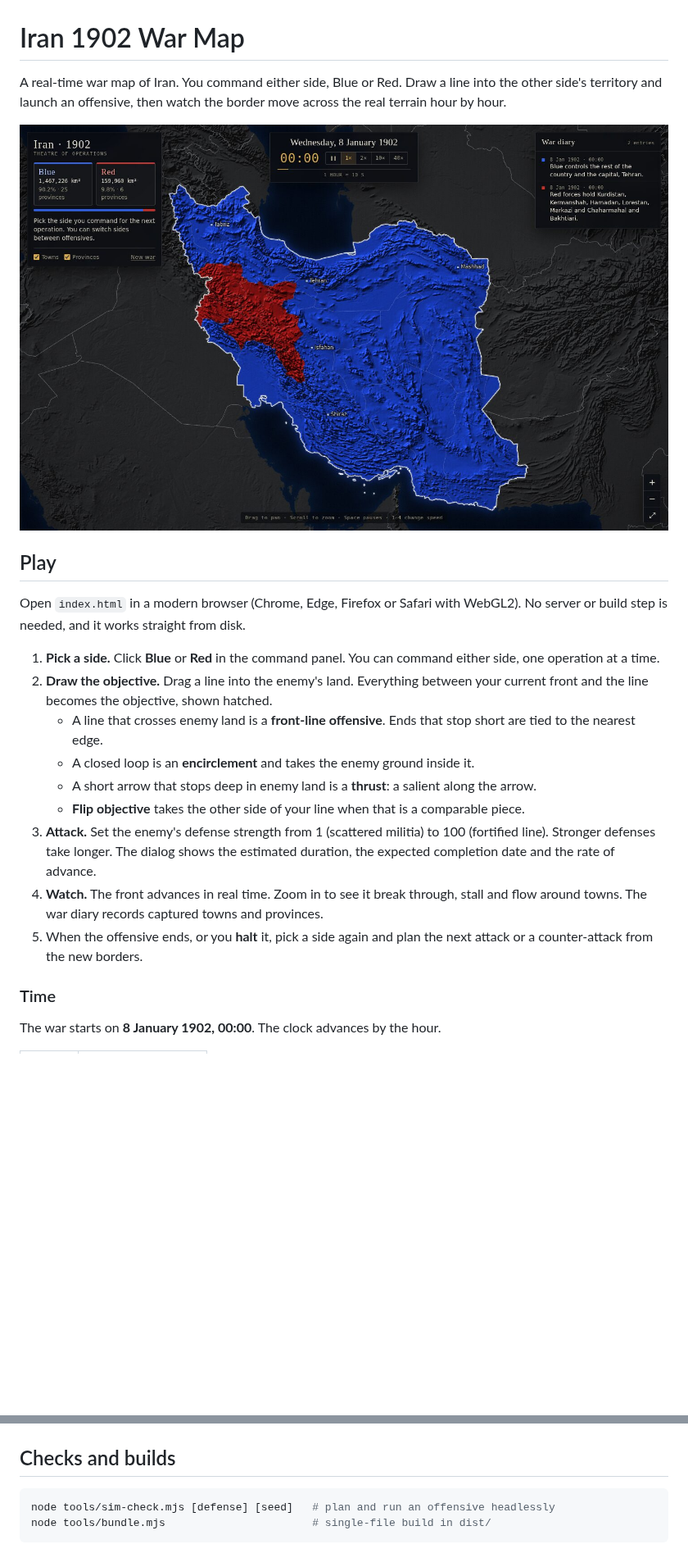
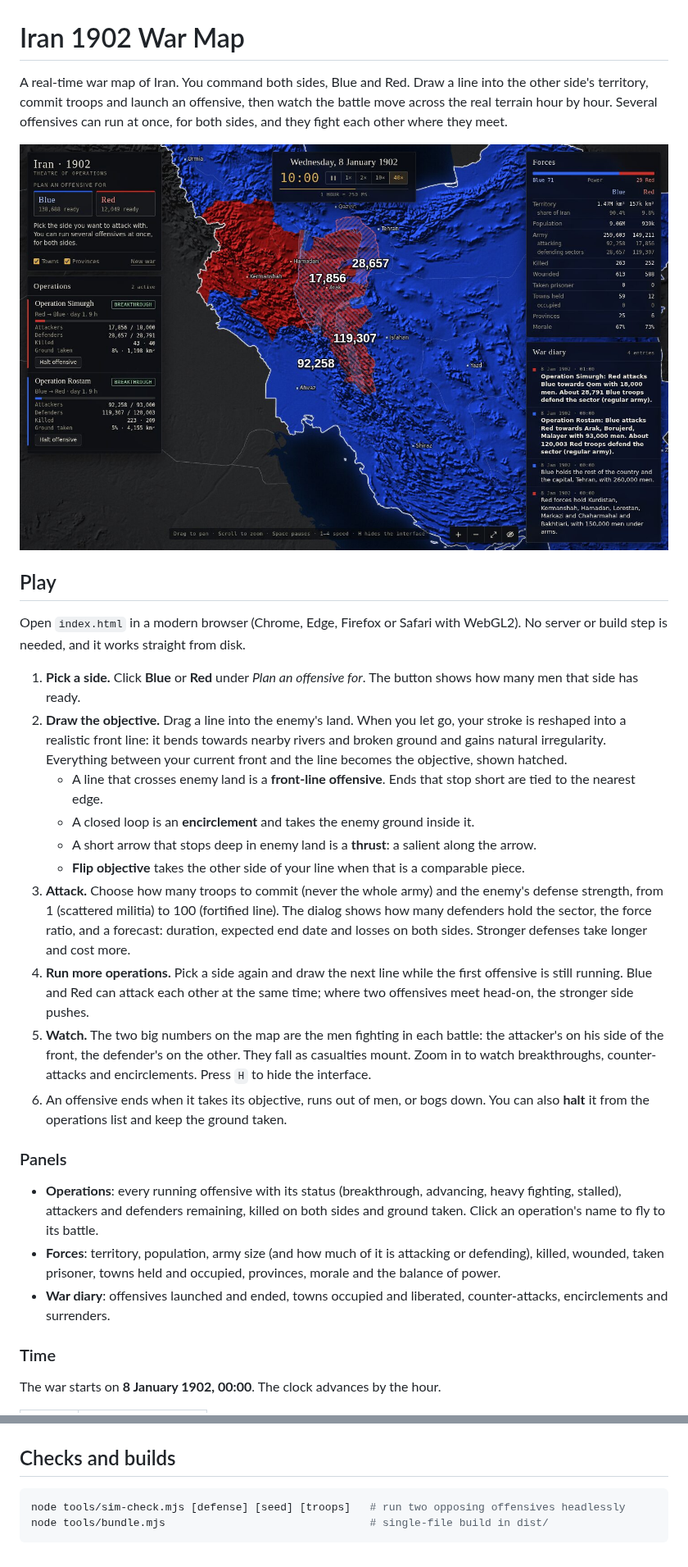
Before and after one commit to tnitef434-create/warmap, a Markdown page: README.md, 2 parts joined by grey strips. Shown at 82% size. Drawn GitHub-style; pictures changed too: docs/screenshot.jpg; blank space fills up the shorter version.

````diff
--- a/README.md
+++ b/README.md
@@ -1,4 +1,4 @@
 # Iran 1902 War Map
 
-A real-time war map of Iran. You command either side, Blue or Red. Draw a line into the other side's territory and launch an offensive, then watch the border move across the real terrain hour by hour.
+A real-time war map of Iran. You command both sides, Blue and Red. Draw a line into the other side's territory, commit troops and launch an offensive, then watch the battle move across the real terrain hour by hour. Several offensives can run at once, for both sides, and they fight each other where they meet.
 
@@ -8,15 +8,22 @@ A real-time war map of Iran. You command either side, Blue or Red. Draw a line i
 
 Open `index.html` in a modern browser (Chrome, Edge, Firefox or Safari with WebGL2). No server or build step is needed, and it works straight from disk.
 
-1. **Pick a side.** Click **Blue** or **Red** in the command panel. You can command either side, one operation at a time.
-2. **Draw the objective.** Drag a line into the enemy's land. Everything between your current front and the line becomes the objective, shown hatched.
+1. **Pick a side.** Click **Blue** or **Red** under *Plan an offensive for*. The button shows how many men that side has ready.
+2. **Draw the objective.** Drag a line into the enemy's land. When you let go, your stroke is reshaped into a realistic front line: it bends towards nearby rivers and broken ground and gains natural irregularity. Everything between your current front and the line becomes the objective, shown hatched.
    - A line that crosses enemy land is a **front-line offensive**. Ends that stop short are tied to the nearest edge.
    - A closed loop is an **encirclement** and takes the enemy ground inside it.
    - A short arrow that stops deep in enemy land is a **thrust**: a salient along the arrow.
    - **Flip objective** takes the other side of your line when that is a comparable piece.
-3. **Attack.** Set the enemy's defense strength from 1 (scattered militia) to 100 (fortified line). Stronger defenses take longer. The dialog shows the estimated duration, the expected completion date and the rate of advance.
-4. **Watch.** The front advances in real time. Zoom in to see it break through, stall and flow around towns. The war diary records captured towns and provinces.
-5. When the offensive ends, or you **halt** it, pick a side again and plan the next attack or a counter-attack from the new borders.
+3. **Attack.** Choose how many troops to commit (never the whole army) and the enemy's defense strength, from 1 (scattered militia) to 100 (fortified line). The dialog shows how many defenders hold the sector, the force ratio, and a forecast: duration, expected end date and losses on both sides. Stronger defenses take longer and cost more.
+4. **Run more operations.** Pick a side again and draw the next line while the first offensive is still running. Blue and Red can attack each other at the same time; where two offensives meet head-on, the stronger side pushes.
+5. **Watch.** The two big numbers on the map are the men fighting in each battle: the attacker's on his side of the front, the defender's on the other. They fall as casualties mount. Zoom in to watch breakthroughs, counter-attacks and encirclements. Press `H` to hide the interface.
+6. An offensive ends when it takes its objective, runs out of men, or bogs down. You can also **halt** it from the operations list and keep the ground taken.
+
+### Panels
+
+- **Operations**: every running offensive with its status (breakthrough, advancing, heavy fighting, stalled), attackers and defenders remaining, killed on both sides and ground taken. Click an operation's name to fly to its battle.
+- **Forces**: territory, population, army size (and how much of it is attacking or defending), killed, wounded, taken prisoner, towns held and occupied, provinces, morale and the balance of power.
+- **War diary**: offensives launched and ended, towns occupied and liberated, counter-attacks, encirclements and surrenders.
 
 ### Time
 
@@ -95,6 +103,6 @@ node tools/build-data.mjs natural-earth-vector natural-earth-raster
 ## Checks and builds
 
 ```sh
-node tools/sim-check.mjs [defense] [seed]   # plan and run an offensive headlessly
-node tools/bundle.mjs                       # single-file build in dist/
+node tools/sim-check.mjs [defense] [seed] [troops]   # run two opposing offensives headlessly
+node tools/bundle.mjs                                # single-file build in dist/
 ```
````
Also changed, not shown: other parts of README.md (+17 -16 lines), 9 other files.
